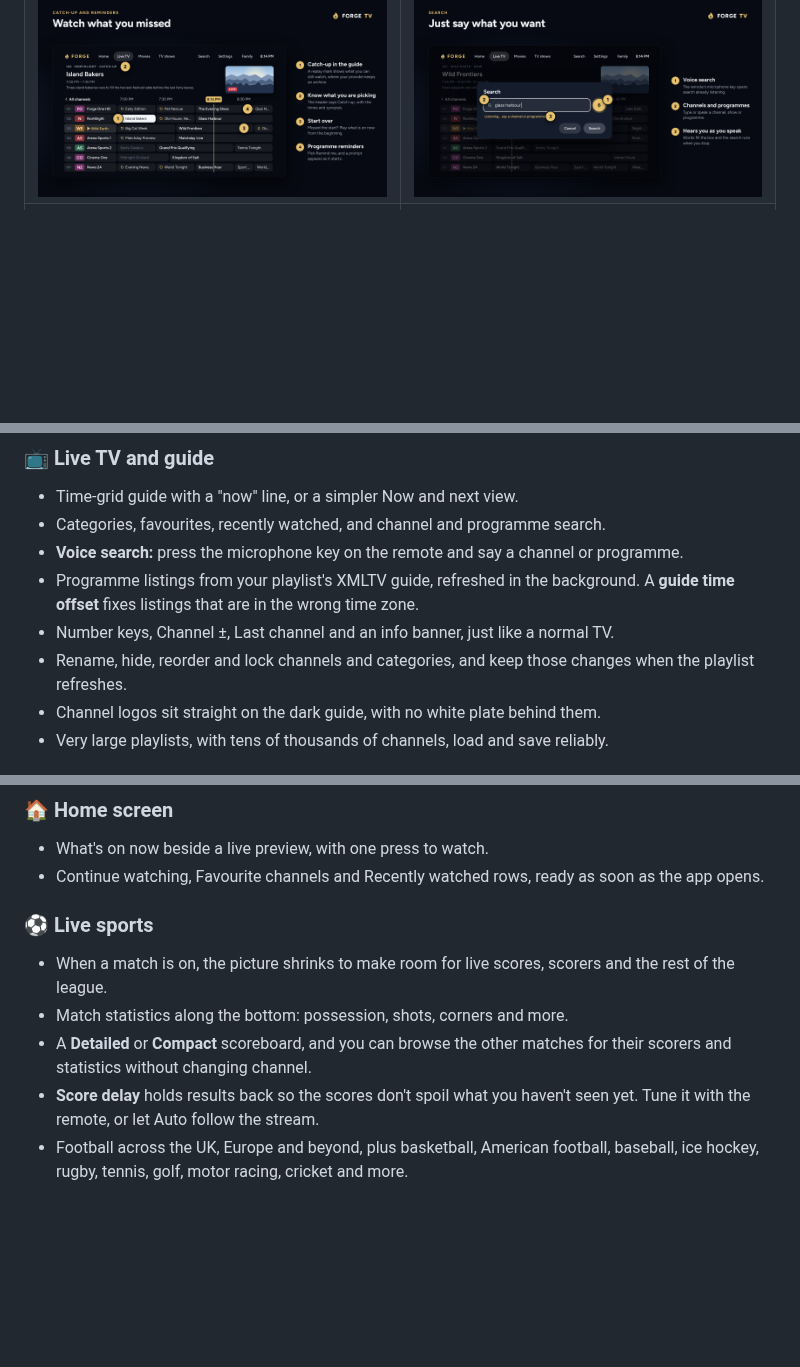
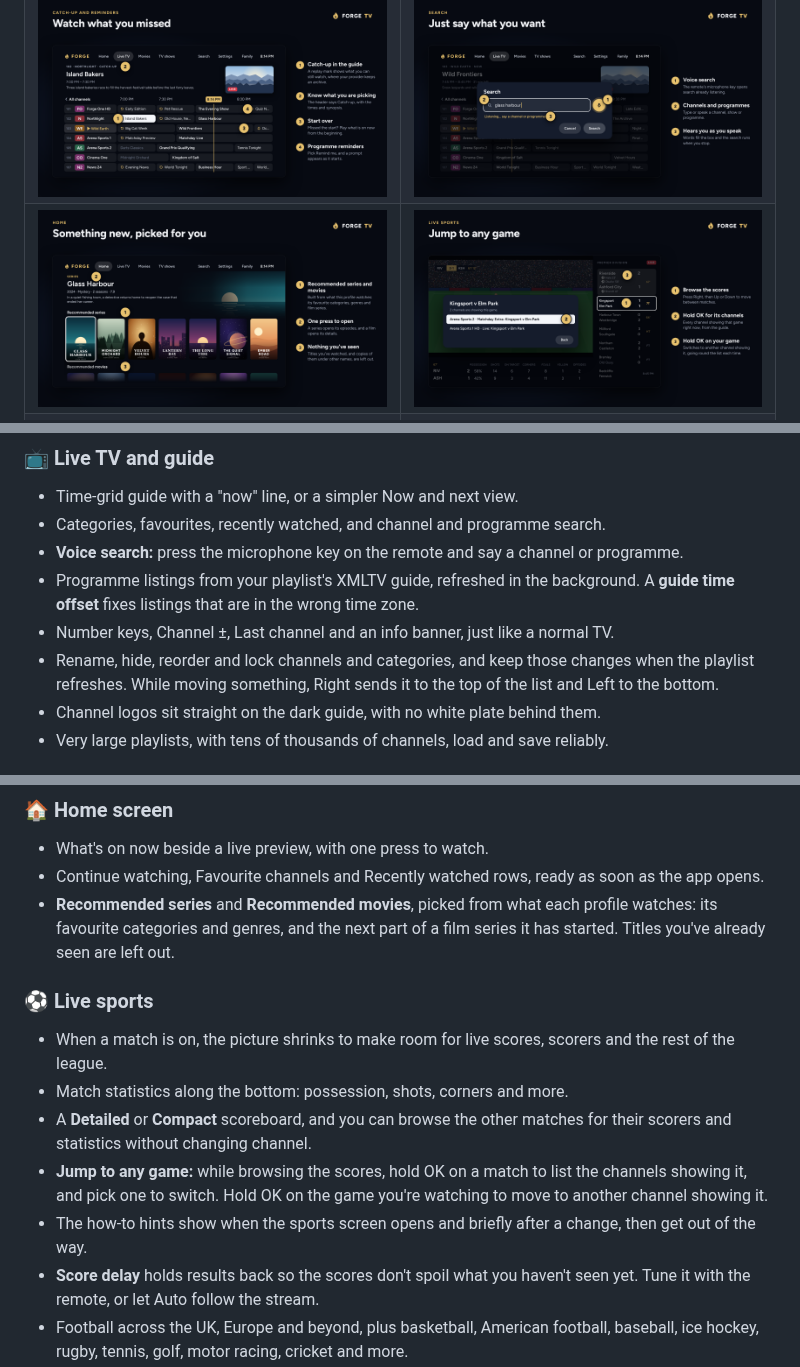
Before and after one commit to tomdonegan/forge-standalone-releases, a Markdown page: README.md, 3 parts joined by grey strips. Rendered like a GitHub page; pictures changed too: docs/images/recommended.png (added), docs/images/sports-channels.png (added); blank space fills up the shorter version.

Commit message:
Add sports channel switching, recommendations and reorder keys
Describes holding OK on a match to jump to a channel showing it, the
quieter sports hints, Recommended series and movies on Home, and Right
and Left moving an item to the top or bottom of a list. Adds two new
mockup screenshots.

Co-Authored-By: Claude Opus 5.5 (1M context) <noreply@anthropic.com>
Claude-Session: https://claude.ai/code/session_01RohSjmuXN7y4YpEnPVbsJU

```diff
--- a/README.md
+++ b/README.md
@@ -27,6 +27,7 @@
 |---|---|
 | ![Home: pick up right where you left off](docs/images/home.png) | ![TV guide: a time grid with a now line](docs/images/guide.png) |
 | ![Catch-up and reminders: watch what you missed](docs/images/catch-up.png) | ![Voice search: just say what you want](docs/images/voice-search.png) |
+| ![Recommended series and movies on Home](docs/images/recommended.png) | ![Live sports: hold OK on a match to jump to its channels](docs/images/sports-channels.png) |
 | ![Live sports: scores beside the match](docs/images/live-sports.png) | ![Movies and TV shows as rows of posters](docs/images/movies.png) |
 | ![TV shows: every episode at a glance](docs/images/episodes.png) | ![Watching an episode: Skip intro and the banner's buttons](docs/images/player.png) |
 | ![Up next: the next episode over the credits](docs/images/up-next.png) | ![Audio and subtitles: every track, named plainly](docs/images/audio-subtitles.png) |
@@ -54,7 +55,7 @@
 - **Voice search:** press the microphone key on the remote and say a channel or programme.
 - Programme listings from your playlist's XMLTV guide, refreshed in the background. A **guide time offset** fixes listings that are in the wrong time zone.
 - Number keys, Channel ±, Last channel and an info banner, just like a normal TV.
-- Rename, hide, reorder and lock channels and categories, and keep those changes when the playlist refreshes.
+- Rename, hide, reorder and lock channels and categories, and keep those changes when the playlist refreshes. While moving something, Right sends it to the top of the list and Left to the bottom.
 - Channel logos sit straight on the dark guide, with no white plate behind them.
 - Very large playlists, with tens of thousands of channels, load and save reliably.
 
@@ -73,11 +74,14 @@
 ### 🏠 Home screen
 - What's on now beside a live preview, with one press to watch.
 - Continue watching, Favourite channels and Recently watched rows, ready as soon as the app opens.
+- **Recommended series** and **Recommended movies**, picked from what each profile watches: its favourite categories and genres, and the next part of a film series it has started. Titles you've already seen are left out.
 
 ### ⚽ Live sports
 - When a match is on, the picture shrinks to make room for live scores, scorers and the rest of the league.
 - Match statistics along the bottom: possession, shots, corners and more.
 - A **Detailed** or **Compact** scoreboard, and you can browse the other matches for their scorers and statistics without changing channel.
+- **Jump to any game:** while browsing the scores, hold OK on a match to list the channels showing it, and pick one to switch. Hold OK on the game you're watching to move to another channel showing it.
+- The how-to hints show when the sports screen opens and briefly after a change, then get out of the way.
 - **Score delay** holds results back so the scores don't spoil what you haven't seen yet. Tune it with the remote, or let Auto follow the stream.
 - Football across the UK, Europe and beyond, plus basketball, American football, baseball, ice hockey, rugby, tennis, golf, motor racing, cricket and more.
 
```
Also changed, not shown: 1 other file.
